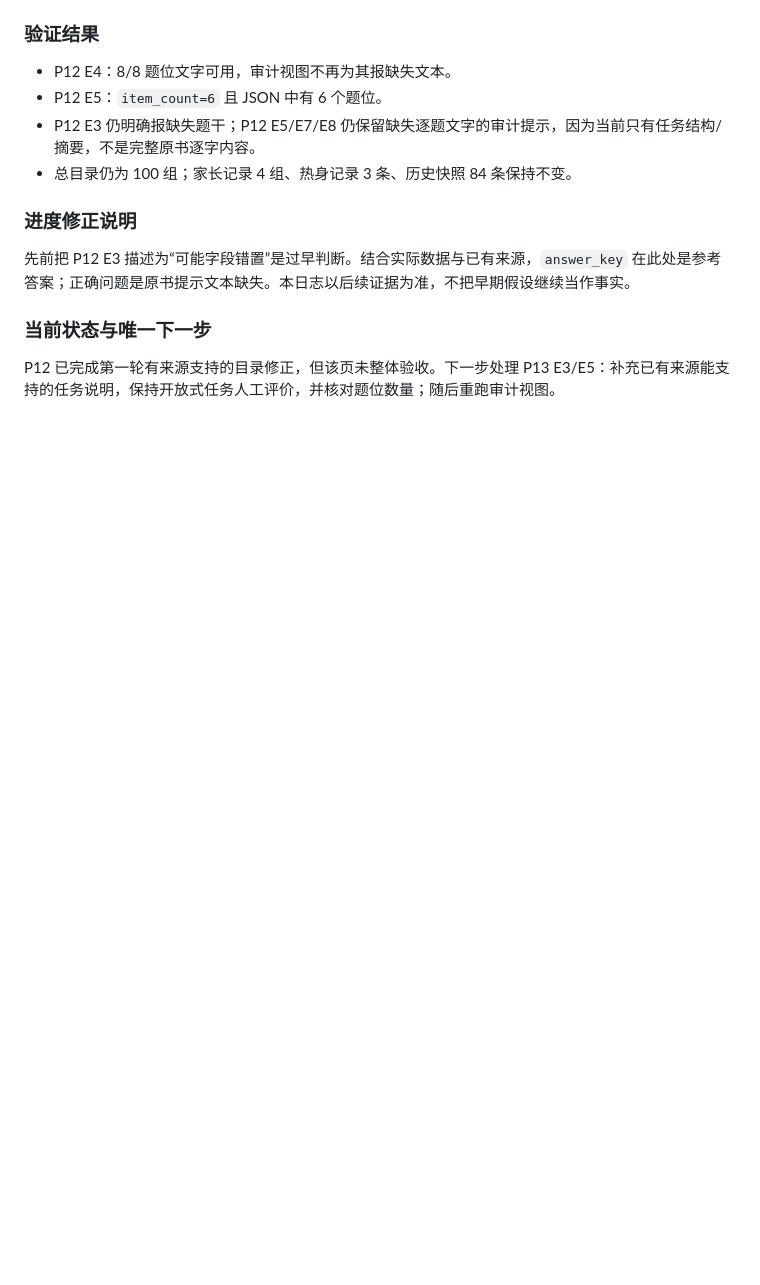
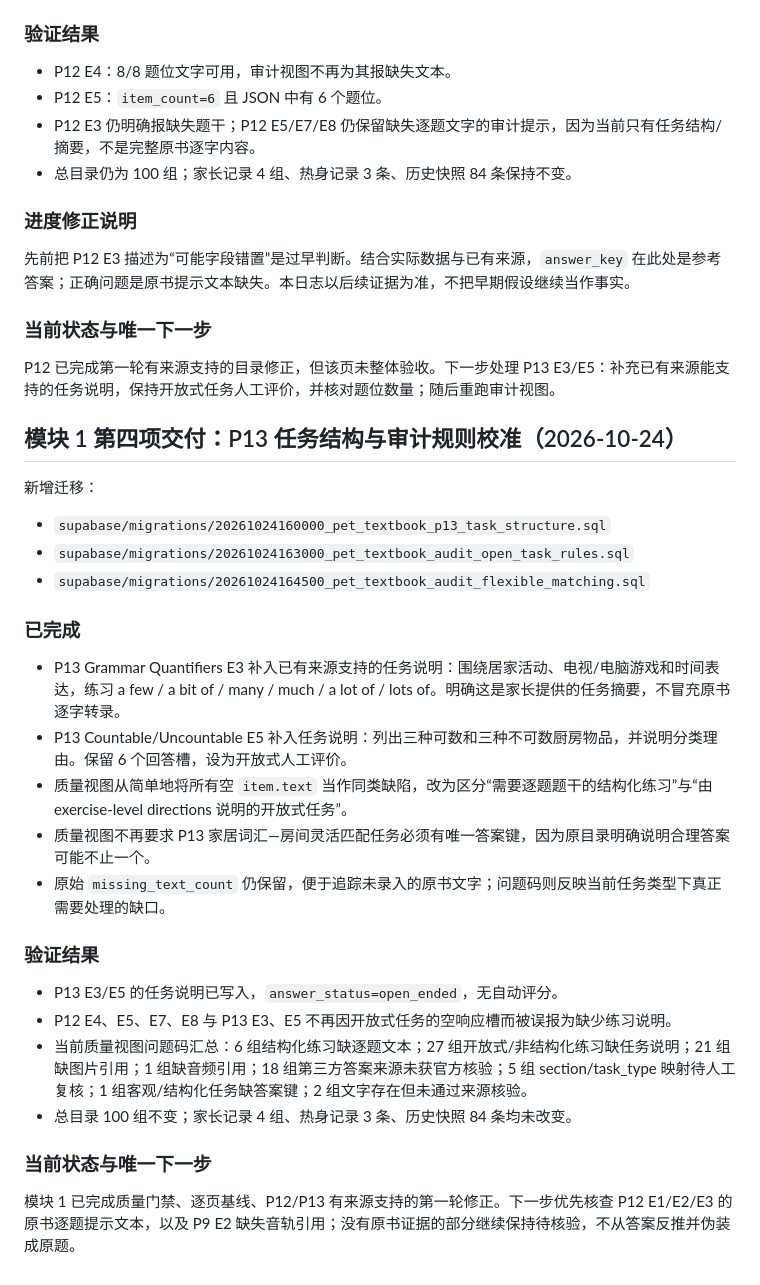
Before and after one commit to Jackiexu0619/Lucas-PETcheckin, a Markdown page: docs/DEVELOPMENT_PROGRESS.md, the part around the change. GitHub-like rendering; blank space fills up the shorter version.

Commit message:
docs: record P13 and audit rule refinements

```diff
--- a/docs/DEVELOPMENT_PROGRESS.md
+++ b/docs/DEVELOPMENT_PROGRESS.md
@@ -348,3 +348,30 @@
 ### 当前状态与唯一下一步
 
 P12 已完成第一轮有来源支持的目录修正，但该页未整体验收。下一步处理 P13 E3/E5：补充已有来源能支持的任务说明，保持开放式任务人工评价，并核对题位数量；随后重跑审计视图。
+
+
+## 模块 1 第四项交付：P13 任务结构与审计规则校准（2026-10-24）
+
+新增迁移：
+- `supabase/migrations/20261024160000_pet_textbook_p13_task_structure.sql`
+- `supabase/migrations/20261024163000_pet_textbook_audit_open_task_rules.sql`
+- `supabase/migrations/20261024164500_pet_textbook_audit_flexible_matching.sql`
+
+### 已完成
+
+- P13 Grammar Quantifiers E3 补入已有来源支持的任务说明：围绕居家活动、电视/电脑游戏和时间表达，练习 a few / a bit of / many / much / a lot of / lots of。明确这是家长提供的任务摘要，不冒充原书逐字转录。
+- P13 Countable/Uncountable E5 补入任务说明：列出三种可数和三种不可数厨房物品，并说明分类理由。保留 6 个回答槽，设为开放式人工评价。
+- 质量视图从简单地将所有空 `item.text` 当作同类缺陷，改为区分“需要逐题题干的结构化练习”与“由 exercise-level directions 说明的开放式任务”。
+- 质量视图不再要求 P13 家居词汇—房间灵活匹配任务必须有唯一答案键，因为原目录明确说明合理答案可能不止一个。
+- 原始 `missing_text_count` 仍保留，便于追踪未录入的原书文字；问题码则反映当前任务类型下真正需要处理的缺口。
+
+### 验证结果
+
+- P13 E3/E5 的任务说明已写入，`answer_status=open_ended`，无自动评分。
+- P12 E4、E5、E7、E8 与 P13 E3、E5 不再因开放式任务的空响应槽而被误报为缺少练习说明。
+- 当前质量视图问题码汇总：6 组结构化练习缺逐题文本；27 组开放式/非结构化练习缺任务说明；21 组缺图片引用；1 组缺音频引用；18 组第三方答案来源未获官方核验；5 组 section/task_type 映射待人工复核；1 组客观/结构化任务缺答案键；2 组文字存在但未通过来源核验。
+- 总目录 100 组不变；家长记录 4 组、热身记录 3 条、历史快照 84 条均未改变。
+
+### 当前状态与唯一下一步
+
+模块 1 已完成质量门禁、逐页基线、P12/P13 有来源支持的第一轮修正。下一步优先核查 P12 E1/E2/E3 的原书逐题提示文本，以及 P9 E2 缺失音轨引用；没有原书证据的部分继续保持待核验，不从答案反推并伪装成原题。
```
